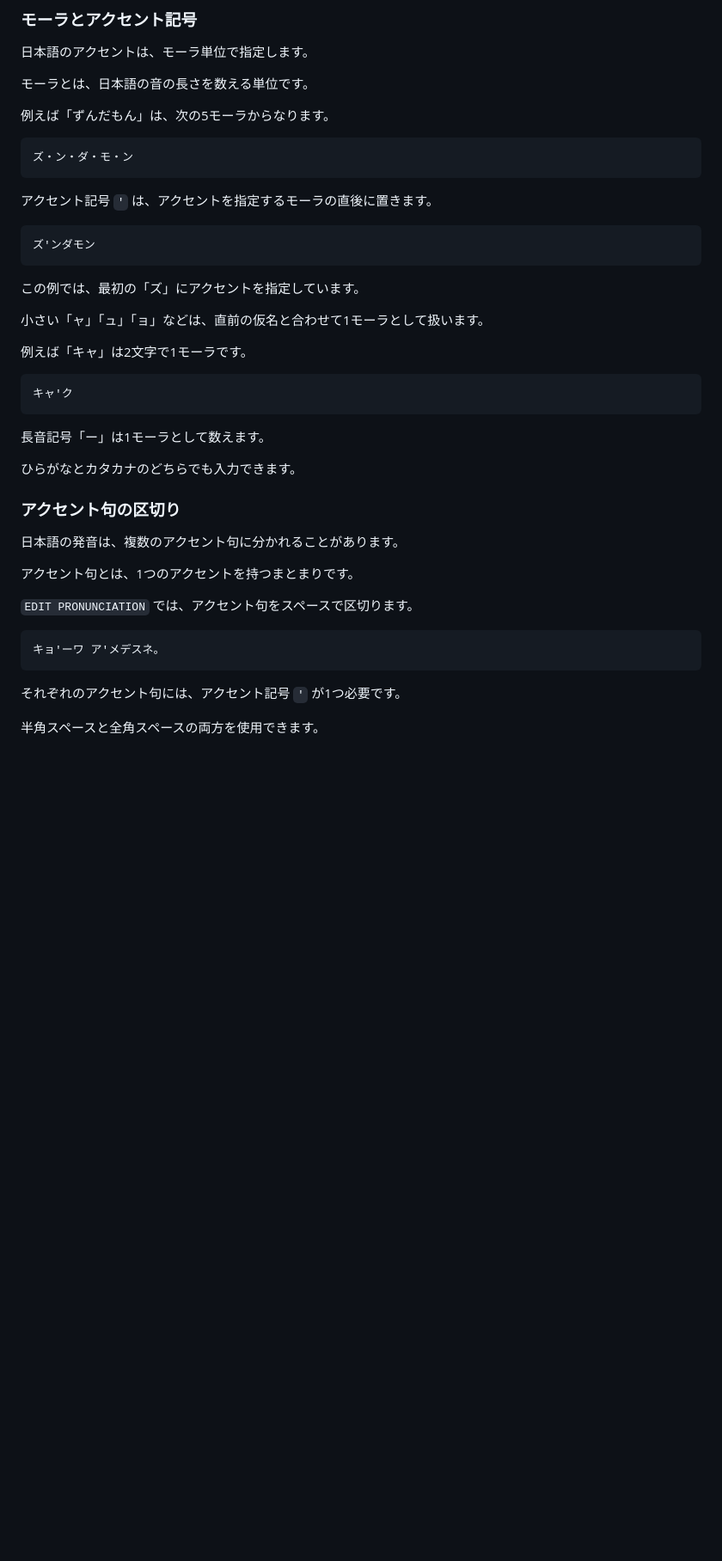
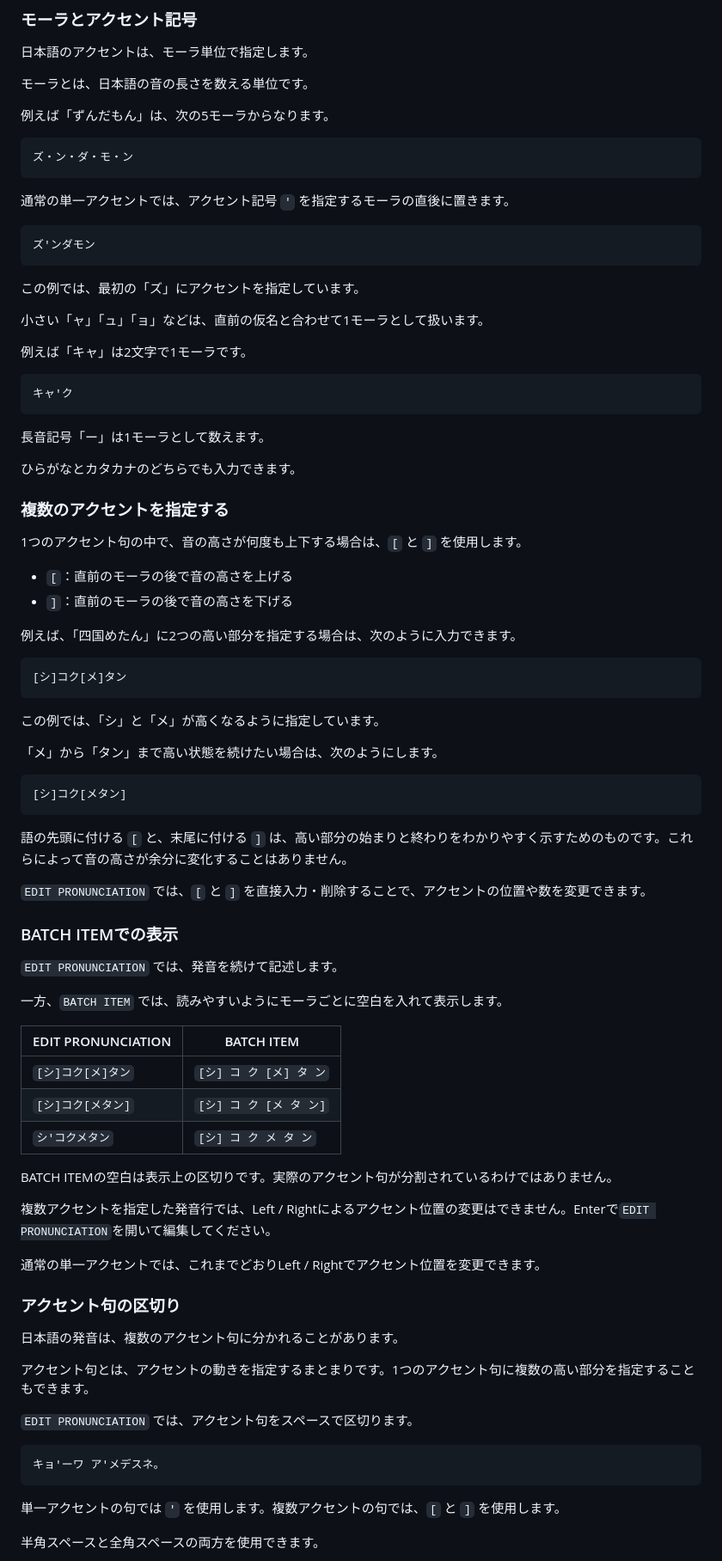
Before and after one commit to sayosomi/voiceger-editor, a Markdown page: docs/ja/japanese-pronunciation.md, the part around one of its changes. Shown at 86% size. Drawn GitHub-style; blank space fills up the shorter version.

Commit message:
docs(ja): explain approved Japanese multi-peak notation and Batch Item display (#227 #276)

````diff
--- a/docs/ja/japanese-pronunciation.md
+++ b/docs/ja/japanese-pronunciation.md
@@ -57,7 +59,7 @@ Voiceger Editorでは、日本語の読みやアクセントを編集できま
 ズ・ン・ダ・モ・ン
 ```
 
-アクセント記号 `'` は、アクセントを指定するモーラの直後に置きます。
+通常の単一アクセントでは、アクセント記号 `'` を指定するモーラの直後に置きます。
 
 ```text
 ズ'ンダモン
@@ -77,11 +79,54 @@ Voiceger Editorでは、日本語の読みやアクセントを編集できま
 
 ひらがなとカタカナのどちらでも入力できます。
 
+### 複数のアクセントを指定する
+
+1つのアクセント句の中で、音の高さが何度も上下する場合は、`[` と `]` を使用します。
+
+- `[`：直前のモーラの後で音の高さを上げる
+- `]`：直前のモーラの後で音の高さを下げる
+
+例えば、「四国めたん」に2つの高い部分を指定する場合は、次のように入力できます。
+
+```text
+[シ]コク[メ]タン
+```
+
+この例では、「シ」と「メ」が高くなるように指定しています。
+
+「メ」から「タン」まで高い状態を続けたい場合は、次のようにします。
+
+```text
+[シ]コク[メタン]
+```
+
+語の先頭に付ける `[` と、末尾に付ける `]` は、高い部分の始まりと終わりをわかりやすく示すためのものです。これらによって音の高さが余分に変化することはありません。
+
+`EDIT PRONUNCIATION` では、`[` と `]` を直接入力・削除することで、アクセントの位置や数を変更できます。
+
+### BATCH ITEMでの表示
+
+`EDIT PRONUNCIATION` では、発音を続けて記述します。
+
+一方、`BATCH ITEM` では、読みやすいようにモーラごとに空白を入れて表示します。
+
+| EDIT PRONUNCIATION | BATCH ITEM |
+|---|---|
+| `[シ]コク[メ]タン` | `[シ] コ ク [メ] タ ン` |
+| `[シ]コク[メタン]` | `[シ] コ ク [メ タ ン]` |
+| `シ'コクメタン` | `[シ] コ ク メ タ ン` |
+
+BATCH ITEMの空白は表示上の区切りです。実際のアクセント句が分割されているわけではありません。
+
+複数アクセントを指定した発音行では、Left / Rightによるアクセント位置の変更はできません。Enterで`EDIT PRONUNCIATION`を開いて編集してください。
+
+通常の単一アクセントでは、これまでどおりLeft / Rightでアクセント位置を変更できます。
+
 ### アクセント句の区切り
 
 日本語の発音は、複数のアクセント句に分かれることがあります。
 
-アクセント句とは、1つのアクセントを持つまとまりです。
+アクセント句とは、アクセントの動きを指定するまとまりです。1つのアクセント句に複数の高い部分を指定することもできます。
 
 `EDIT PRONUNCIATION` では、アクセント句をスペースで区切ります。
 
@@ -89,6 +134,6 @@ Voiceger Editorでは、日本語の読みやアクセントを編集できま
 キョ'ーワ ア'メデスネ。
 ```
 
-それぞれのアクセント句には、アクセント記号 `'` が1つ必要です。
+単一アクセントの句では `'` を使用します。複数アクセントの句では、`[` と `]` を使用します。
 
 半角スペースと全角スペースの両方を使用できます。
````
Also changed, not shown: other parts of docs/ja/japanese-pronunciation.md (+6 -0 lines).
